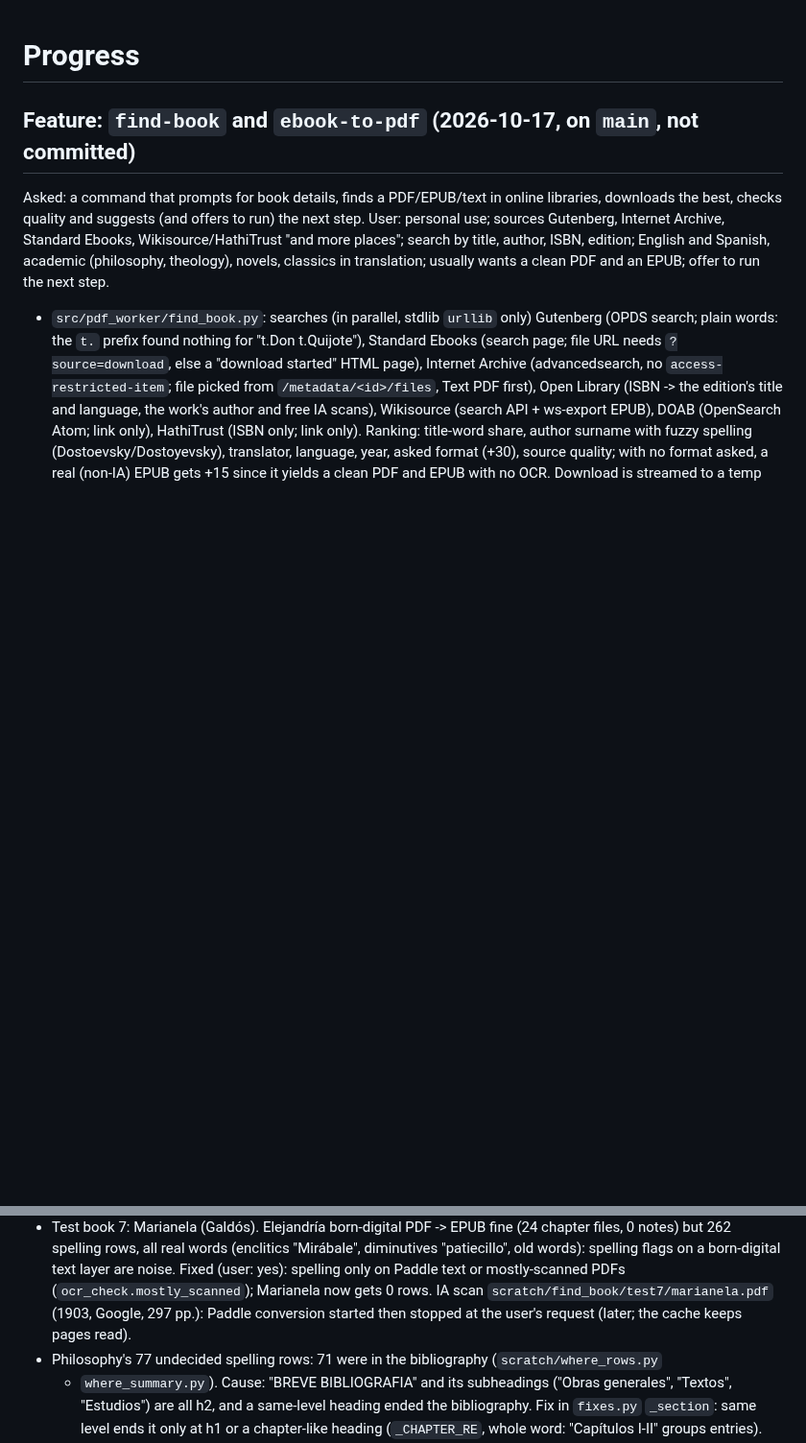
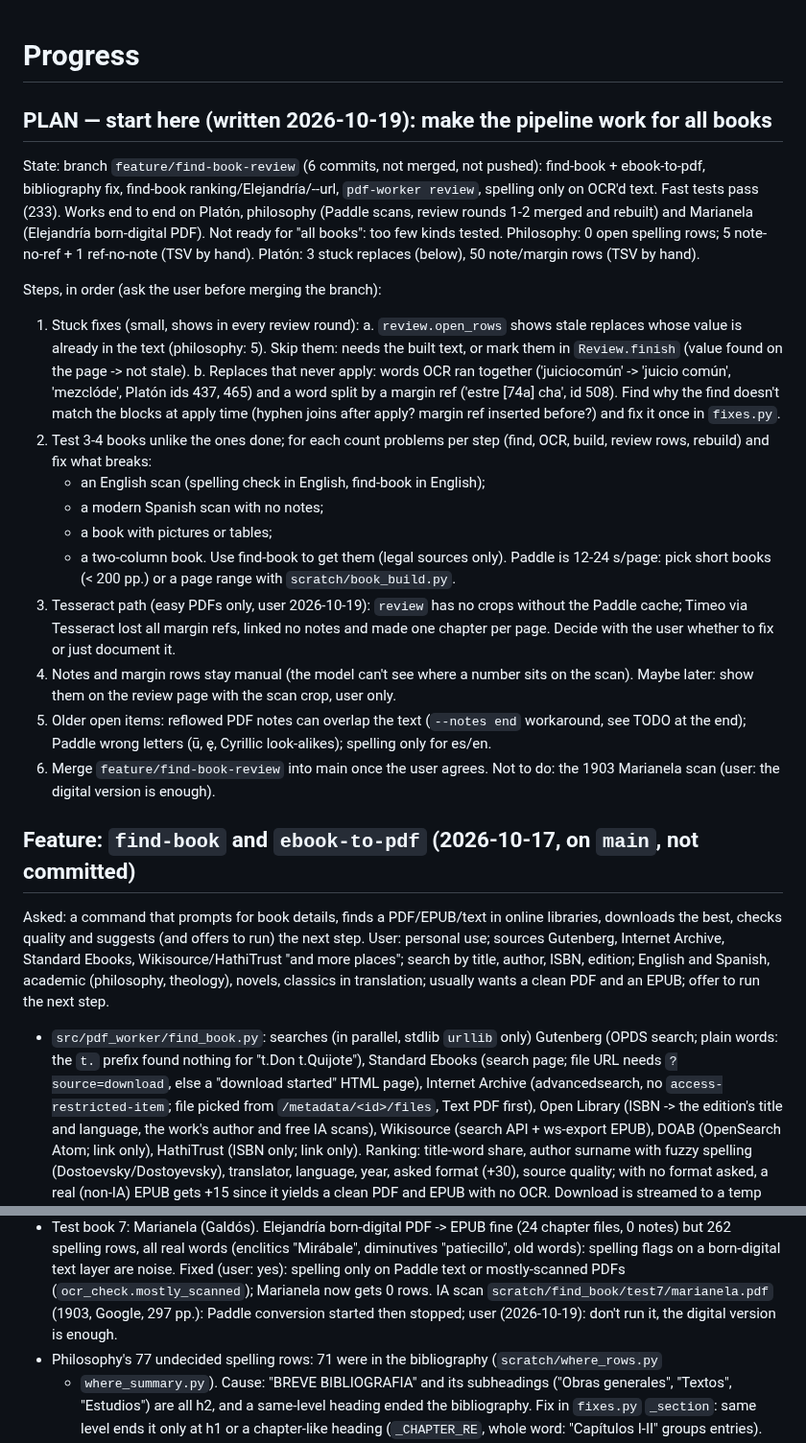
Before and after one commit to fonsthefons/pdf-worker, a Markdown page: PROGRESS.md, 2 parts joined by grey strips. Shown at 96% size. GitHub-like rendering; blank space fills up the shorter version.

Commit message:
PROGRESS: plan to make the pipeline work for all books
Co-Authored-By: Claude Opus 5.5 <noreply@anthropic.com>
Claude-Session: https://claude.ai/code/session_014sgMXBTKjSmbgWe2uC17FW

```diff
--- a/PROGRESS.md
+++ b/PROGRESS.md
@@ -1,4 +1,41 @@
 # Progress
+
+## PLAN — start here (written 2026-10-19): make the pipeline work for all books
+State: branch `feature/find-book-review` (6 commits, not merged, not pushed): find-book +
+ebook-to-pdf, bibliography fix, find-book ranking/Elejandría/--url, `pdf-worker review`,
+spelling only on OCR'd text. Fast tests pass (233). Works end to end on Platón,
+philosophy (Paddle scans, review rounds 1-2 merged and rebuilt) and Marianela (Elejandría
+born-digital PDF). Not ready for "all books": too few kinds tested.
+Philosophy: 0 open spelling rows; 5 note-no-ref + 1 ref-no-note (TSV by hand).
+Platón: 3 stuck replaces (below), 50 note/margin rows (TSV by hand).
+
+Steps, in order (ask the user before merging the branch):
+1. Stuck fixes (small, shows in every review round):
+   a. `review.open_rows` shows stale replaces whose value is already in the text
+      (philosophy: 5). Skip them: needs the built text, or mark them in `Review.finish`
+      (value found on the page -> not stale).
+   b. Replaces that never apply: words OCR ran together ('juiciocomún' -> 'juicio común',
+      'mezclóde', Platón ids 437, 465) and a word split by a margin ref ('estre [74a] cha',
+      id 508). Find why the find doesn't match the blocks at apply time (hyphen joins
+      after apply? margin ref inserted before?) and fix it once in `fixes.py`.
+2. Test 3-4 books unlike the ones done; for each count problems per step (find, OCR,
+   build, review rows, rebuild) and fix what breaks:
+   - an English scan (spelling check in English, find-book in English);
+   - a modern Spanish scan with no notes;
+   - a book with pictures or tables;
+   - a two-column book.
+   Use find-book to get them (legal sources only). Paddle is 12-24 s/page: pick short
+   books (< 200 pp.) or a page range with `scratch/book_build.py`.
+3. Tesseract path (easy PDFs only, user 2026-10-19): `review` has no crops without the
+   Paddle cache; Timeo via Tesseract lost all margin refs, linked no notes and made one
+   chapter per page. Decide with the user whether to fix or just document it.
+4. Notes and margin rows stay manual (the model can't see where a number sits on the
+   scan). Maybe later: show them on the review page with the scan crop, user only.
+5. Older open items: reflowed PDF notes can overlap the text (`--notes end` workaround,
+   see TODO at the end); Paddle wrong letters (ū, ę, Cyrillic look-alikes); spelling only
+   for es/en.
+6. Merge `feature/find-book-review` into main once the user agrees.
+Not to do: the 1903 Marianela scan (user: the digital version is enough).
 
 ## Feature: `find-book` and `ebook-to-pdf` (2026-10-17, on `main`, not committed)
 Asked: a command that prompts for book details, finds a PDF/EPUB/text in online
@@ -491,7 +528,7 @@ Done 2026-10-19 (branch `feature/find-book-review`, 4 commits, not merged):
   (user: yes): spelling only on Paddle text or mostly-scanned PDFs
   (`ocr_check.mostly_scanned`); Marianela now gets 0 rows. IA scan
   `scratch/find_book/test7/marianela.pdf` (1903, Google, 297 pp.): Paddle conversion
-  started then stopped at the user's request (later; the cache keeps pages read).
+  started then stopped; user (2026-10-19): don't run it, the digital version is enough.
 - Philosophy's 77 undecided spelling rows: 71 were in the bibliography (`scratch/where_rows.py`
   + `where_summary.py`). Cause: "BREVE BIBLIOGRAFIA" and its subheadings ("Obras generales",
   "Textos", "Estudios") are all h2, and a same-level heading ended the bibliography. Fix in
```
